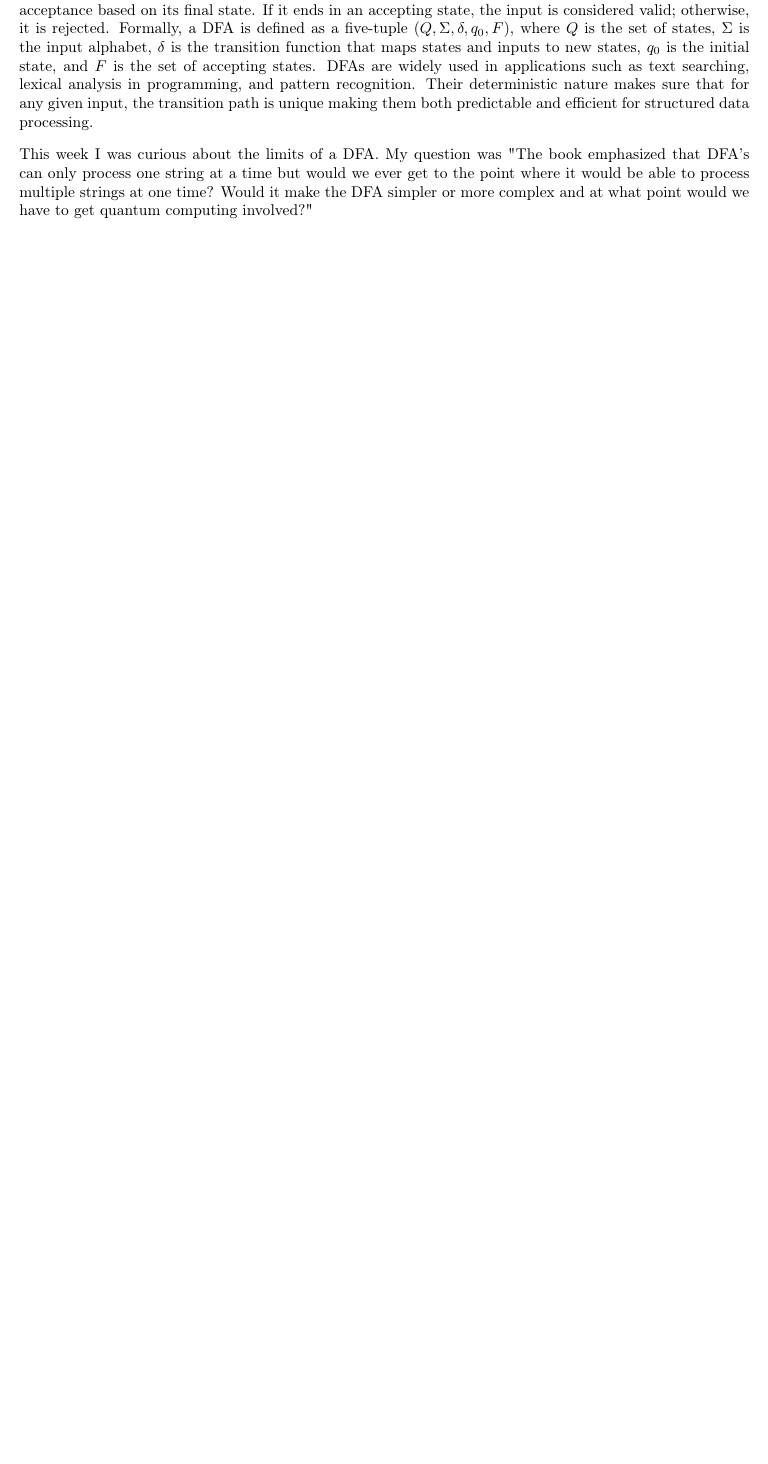
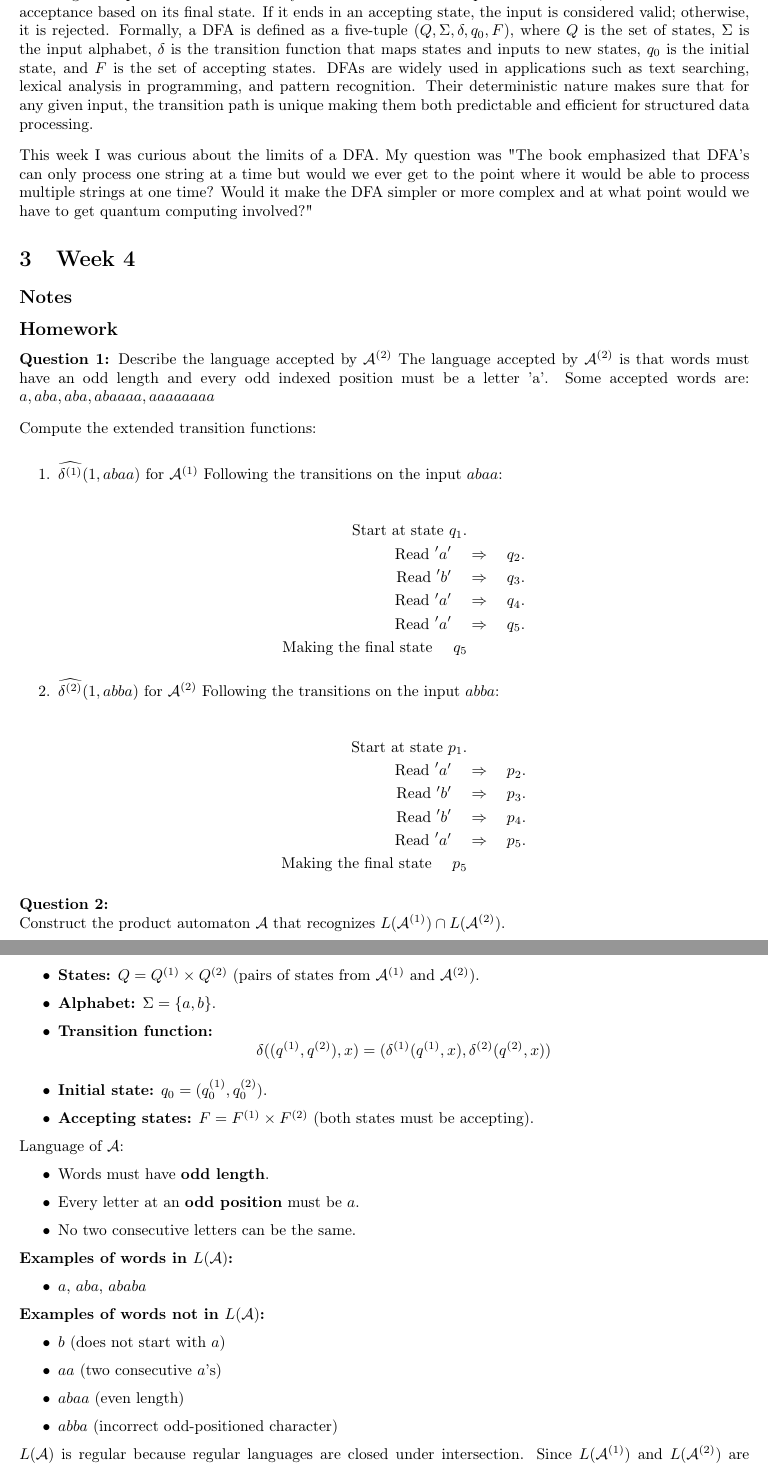
Before and after one commit to angelina-house/CPSC406-TheoryOfComputation, a LaTeX paper (report.tex): part of page 7 of 7 before the commit and two parts of pages 7 and 8 of 9 after it, the two joined at a grey line, cut so that both start at the same text, the shorter picture padded with empty space. Compiled offline with pdfLaTeX.

Commit message:
updates report for homework 3

```diff
--- a/report.tex
+++ b/report.tex
@@ -392,3 +392,83 @@ the transition path is unique making them both predictable and efficient for str
 This week I was curious about the limits of a DFA. My question was "The book emphasized that DFA's can only process one string at a time but would we ever get to the point where it would
 be able to process multiple strings at one time? Would it make the DFA simpler or more complex and at what point would we have to get quantum computing involved?"
 
+
+\section{Week 4}
+
+\subsection*{Notes}
+
+\subsection*{Homework}
+
+\textbf{Question 1:} Describe the language accepted by $\mathcal{A}^{(2)}$
+The language accepted by $\mathcal{A}^{(2)}$ is that words must have an odd length and every odd indexed position must be a letter 'a'.
+Some accepted words are: $a, aba, aba, abaaaa, aaaaaaaa$
+
+\smallskip
+
+Compute the extended transition functions: \\
+
+\begin{enumerate}
+    \item \( \widehat{\delta^{(1)}}(1, abaa) \) for \( \mathcal{A}^{(1)} \)
+     Following the transitions on the input \( abaa \):
+
+    \begin{align*}
+        \text{Start at state } q_1. \\
+        \text{Read } 'a' \quad &\Rightarrow \quad q_2. \\
+        \text{Read } 'b' \quad &\Rightarrow \quad q_3. \\
+        \text{Read } 'a' \quad &\Rightarrow \quad q_4. \\
+        \text{Read } 'a' \quad &\Rightarrow \quad q_5. \\
+        \text{Making the final state } \quad q_5
+    \end{align*}
+
+    \item \( \widehat{\delta^{(2)}}(1, abba) \) for \( \mathcal{A}^{(2)} \)
+    Following the transitions on the input \( abba \):
+
+    \begin{align*}
+        \text{Start at state } p_1. \\
+        \text{Read } 'a' \quad &\Rightarrow \quad p_2. \\
+        \text{Read } 'b' \quad &\Rightarrow \quad p_3. \\
+        \text{Read } 'b' \quad &\Rightarrow \quad p_4. \\
+        \text{Read } 'a' \quad &\Rightarrow \quad p_5. \\
+        \text{Making the final state } \quad p_5
+    \end{align*}
+
+\end{enumerate}
+
+\smallskip
+
+\textbf{Question 2: } \\
+Construct the product automaton \( \mathcal{A} \) that recognizes \( L(\mathcal{A}^{(1)}) \cap L(\mathcal{A}^{(2)}) \).
+
+\begin{itemize}
+    \item \textbf{States:} \( Q = Q^{(1)} \times Q^{(2)} \) (pairs of states from \( \mathcal{A}^{(1)} \) and \( \mathcal{A}^{(2)} \)).
+    \item \textbf{Alphabet:} \( \Sigma = \{a, b\} \).
+    \item \textbf{Transition function:}
+    \[
+    \delta((q^{(1)}, q^{(2)}), x) = (\delta^{(1)}(q^{(1)}, x), \delta^{(2)}(q^{(2)}, x))
+    \]
+    \item \textbf{Initial state:} \( q_0 = (q_0^{(1)}, q_0^{(2)}) \).
+    \item \textbf{Accepting states:} \( F = F^{(1)} \times F^{(2)} \) (both states must be accepting).
+\end{itemize} \\
+
+Language of \( \mathcal{A} \):
+
+\begin{itemize}
+    \item Words must have \textbf{odd length}.
+    \item Every letter at an \textbf{odd position} must be \( a \).
+    \item No two consecutive letters can be the same.
+\end{itemize}
+
+\textbf{Examples of words in \( L(\mathcal{A}) \):}
+\begin{itemize}
+    \item \( a \), \( aba \), \( ababa \)
+\end{itemize}
+
+\textbf{Examples of words not in \( L(\mathcal{A}) \):}
+\begin{itemize}
+    \item \( b \) (does not start with \( a \))
+    \item \( aa \) (two consecutive \( a \)'s)
+    \item \( abaa \) (even length)
+    \item \( abba \) (incorrect odd-positioned character)
+\end{itemize} \\
+
+\( L(\mathcal{A}) \) is regular because regular languages are closed under intersection. Since \( L(\mathcal{A}^{(1)}) \) and \( L(\mathcal{A}^{(2)}) \) are regular, their intersection \( L(\mathcal{A}) \) is also regular.
```
Also changed, not shown: report.pdf, report.tex (17 more changed lines).
